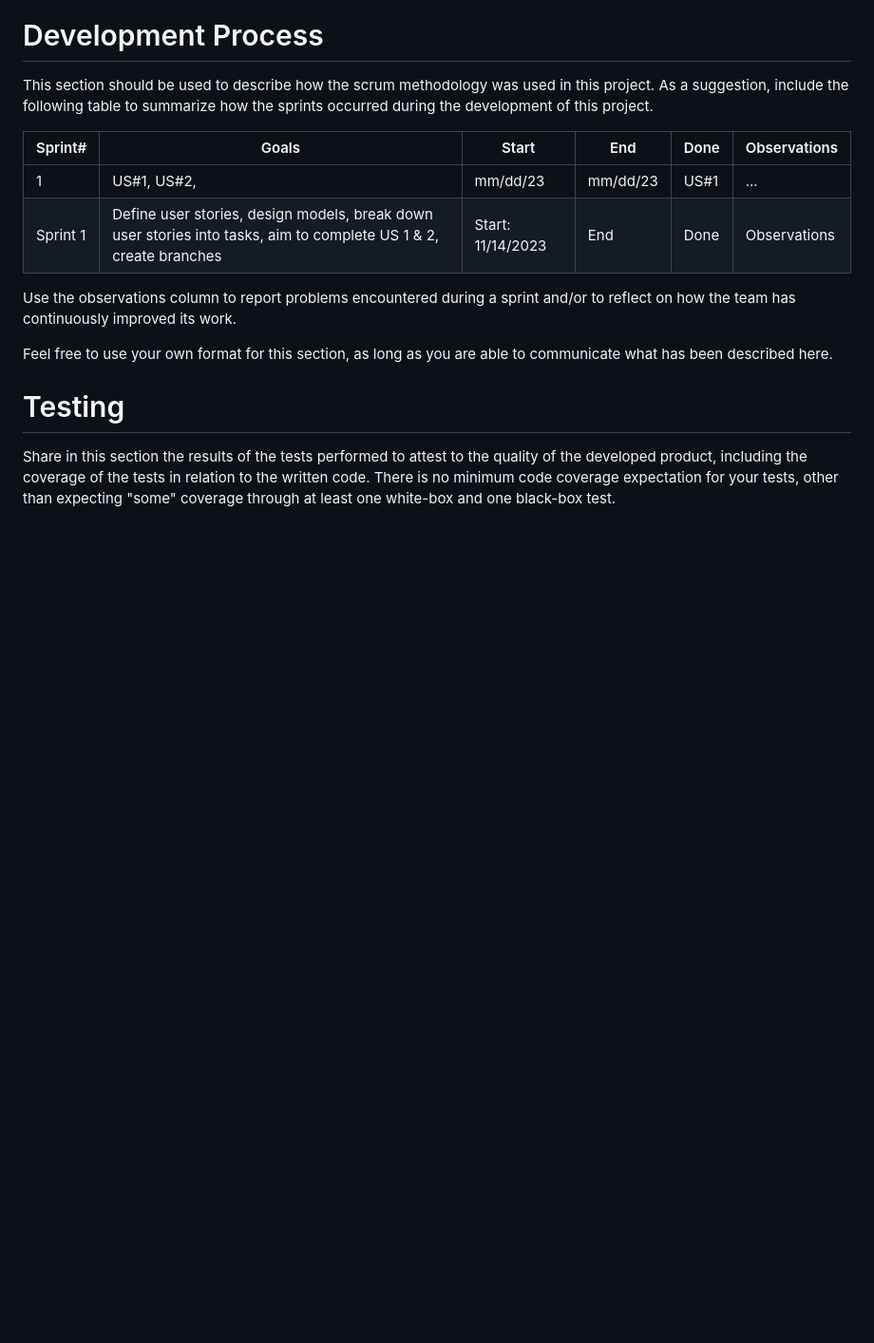
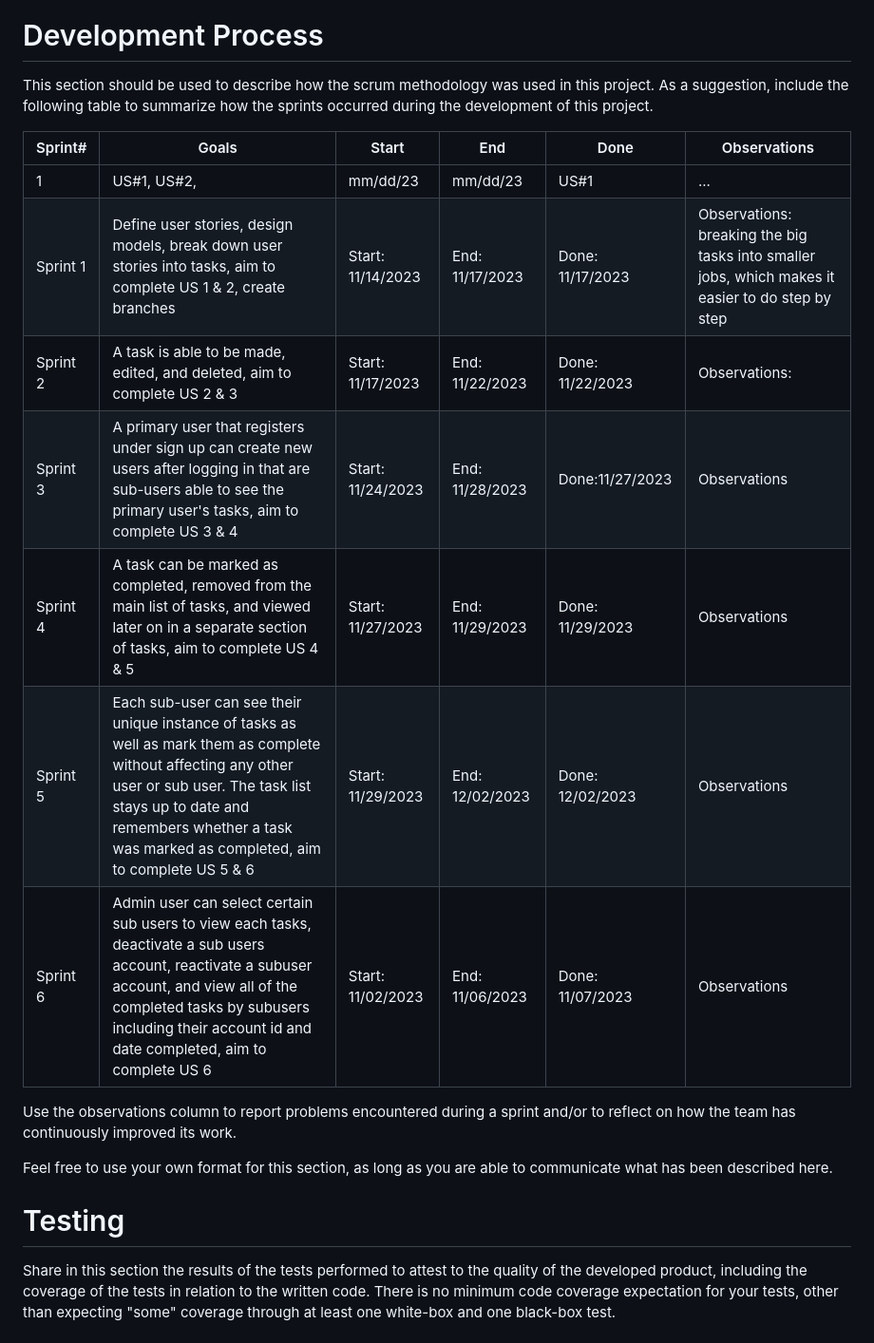
Before and after one commit to IrisRuz/finalSyntaxErrorz, a Markdown page: README.md, the part around the change. Shown at 95% size. Drawn GitHub-style; blank space fills up the shorter version.

```diff
--- a/README.md
+++ b/README.md
@@ -48,7 +48,12 @@ This section should be used to describe how the scrum methodology was used in th
 |Sprint#|Goals|Start|End|Done|Observations|
 |---|---|---|---|---|---|
 |1|US#1, US#2,|mm/dd/23|mm/dd/23|US#1|...|
-|Sprint 1|Define user stories, design models, break down user stories into tasks, aim to complete US 1 & 2, create branches|Start: 11/14/2023|End|Done|Observations|
+|Sprint 1|Define user stories, design models, break down user stories into tasks, aim to complete US 1 & 2, create branches|Start: 11/14/2023|End: 11/17/2023|Done: 11/17/2023|Observations: breaking the big tasks into smaller jobs, which makes it easier to do step by step|
+|Sprint 2|A task is able to be made, edited, and deleted, aim to complete US 2 & 3|Start: 11/17/2023|End: 11/22/2023|Done: 11/22/2023|Observations: |
+|Sprint 3|A primary user that registers under sign up can create new users after logging in that are sub-users able to see the primary user's tasks, aim to complete US 3 & 4|Start: 11/24/2023|End: 11/28/2023|Done:11/27/2023|Observations|
+|Sprint 4| A task can be marked as completed, removed from the main list of tasks, and viewed later on in a separate section of tasks, aim to complete US 4 & 5|Start: 11/27/2023|End: 11/29/2023|Done: 11/29/2023|Observations|
+|Sprint 5| Each sub-user can see their unique instance of tasks as well as mark them as complete without affecting any other user or sub user. The task list stays up to date and remembers whether a task was marked as completed, aim to complete US 5 & 6|Start: 11/29/2023|End: 12/02/2023|Done: 12/02/2023|Observations|
+|Sprint 6| Admin user can select certain sub users to view each tasks, deactivate a sub users account, reactivate a subuser account, and view all of the completed tasks by subusers including their account id and date completed, aim to complete US 6|Start: 11/02/2023|End: 11/06/2023|Done: 11/07/2023|Observations|
 
 Use the observations column to report problems encountered during a sprint and/or to reflect on how the team has continuously improved its work.
 
```
